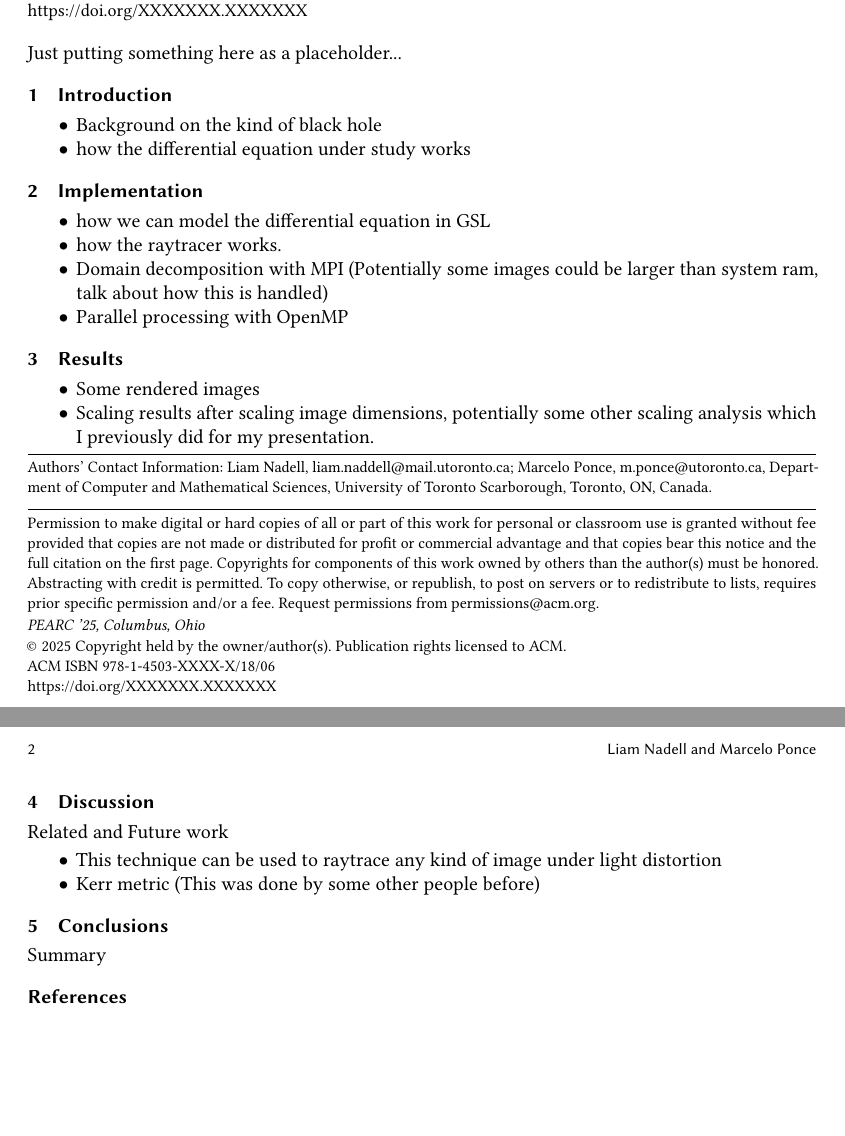
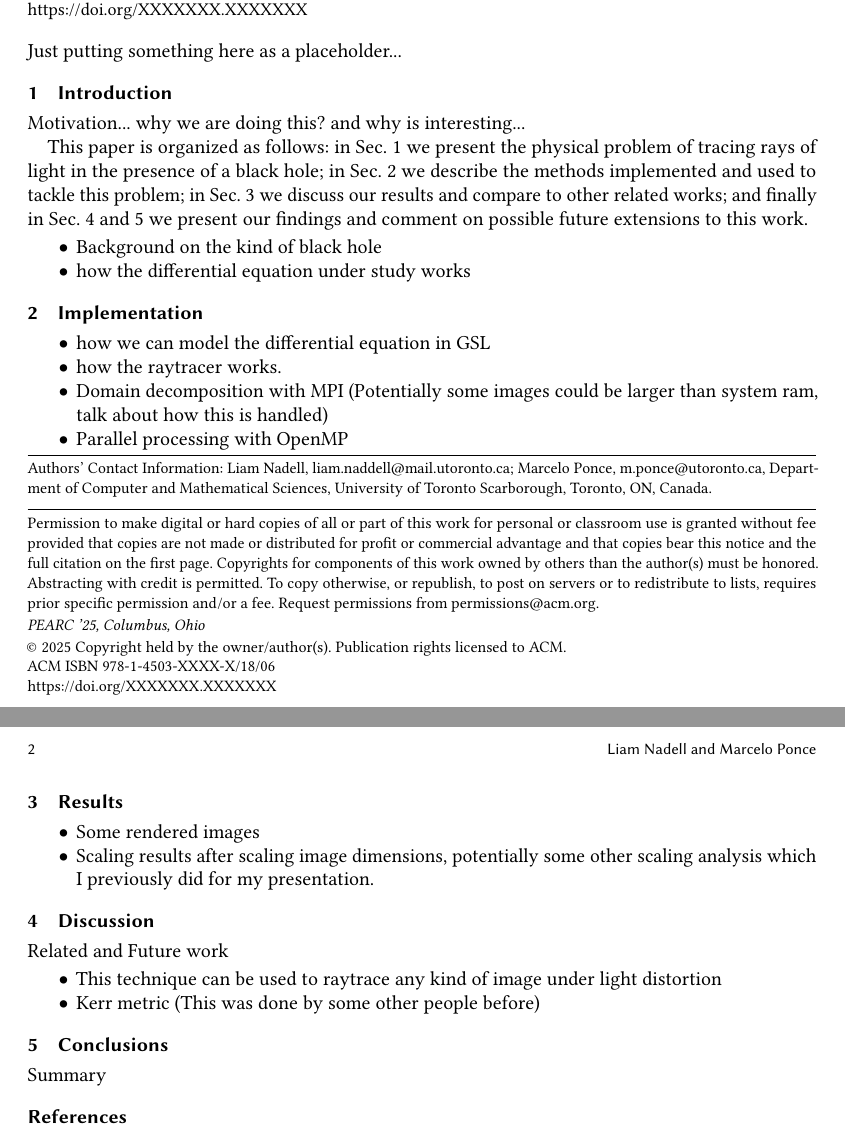
Before and after one commit to liamnaddell/BH-RT, a LaTeX paper (manuscript/manuscript_BHRT.tex, which reads manuscript/BHraytracer.tex): two parts of pages 1 and 2 of 2, joined at a grey line, cut so that both start at the same text, the shorter picture padded with empty space. Compiled offline with pdfLaTeX.

Commit message:
adding labels to ref. sections and placeholder for organization of the paper

```diff
--- a/manuscript/BHraytracer.tex
+++ b/manuscript/BHraytracer.tex
@@ -4,6 +4,21 @@ Just putting something here as a placeholder...
 %%%%%%%%%%%%%%%%%%%%%%%%%%%%%%%%%%%%%%%%%%%%%%%%%%%%%%%%%%%%%%%%%%%%%
 
 \section{Introduction}
+\label{sec:intro}
+
+
+
+Motivation... why we are doing this? and why is interesting...
+
+
+This paper is organized as follows:
+in Sec.~\ref{sec:intro} we present the physical problem of tracing rays of light in the presence of a black hole;
+in Sec.~\ref{sec:impl} we describe the methods implemented and used to tackle this problem;
+in Sec.~\ref{sec:results} we discuss our results and compare to other related works;
+and finally in Sec.~\ref{sec:disc} and ~\ref{sec:concl} we present our findings and comment
+on possible future extensions to this work.
+
+
 \begin{itemize}
 	\item Background on the kind of black hole
 	\item how the differential equation under study works
@@ -13,6 +28,8 @@ Just putting something here as a placeholder...
 %%%%%%%%%%%%%%%%%%%%%%%%%%%%%%%%%%%%%%%%%%%%%%%%%%%%%%%%%%%%%%%%%%%%%
 
 \section{Implementation}
+\label{sec:impl}
+
 \begin{itemize}
 	\item how we can model the differential equation in GSL
     	\item how the raytracer works.
@@ -23,6 +40,8 @@ Just putting something here as a placeholder...
 %%%%%%%%%%%%%%%%%%%%%%%%%%%%%%%%%%%%%%%%%%%%%%%%%%%%%%%%%%%%%%%%%%%%%
 
 \section{Results}
+\label{sec:results}
+
 \begin{itemize}
 	\item Some rendered images
     	\item Scaling results after scaling image dimensions, potentially some other scaling analysis
@@ -33,6 +52,8 @@ Just putting something here as a placeholder...
 %%%%%%%%%%%%%%%%%%%%%%%%%%%%%%%%%%%%%%%%%%%%%%%%%%%%%%%%%%%%%%%%%%%%%
 
 \section{Discussion}
+\label{sec:disc}
+
 Related and Future work
 \begin{itemize}
 	\item This technique can be used to raytrace any kind of image under light distortion
@@ -42,6 +63,8 @@ Related and Future work
 %%%%%%%%%%%%%%%%%%%%%%%%%%%%%%%%%%%%%%%%%%%%%%%%%%%%%%%%%%%%%%%%%%%%%
 
 \section{Conclusions}
+\label{sec:concl}
+
 Summary
 
 %%%%%%%%%%%%%%%%%%%%%%%%%%%%%%%%%%%%%%%%%%%%%%%%%%%%%%%%%%%%%%%%%%%%%
```
